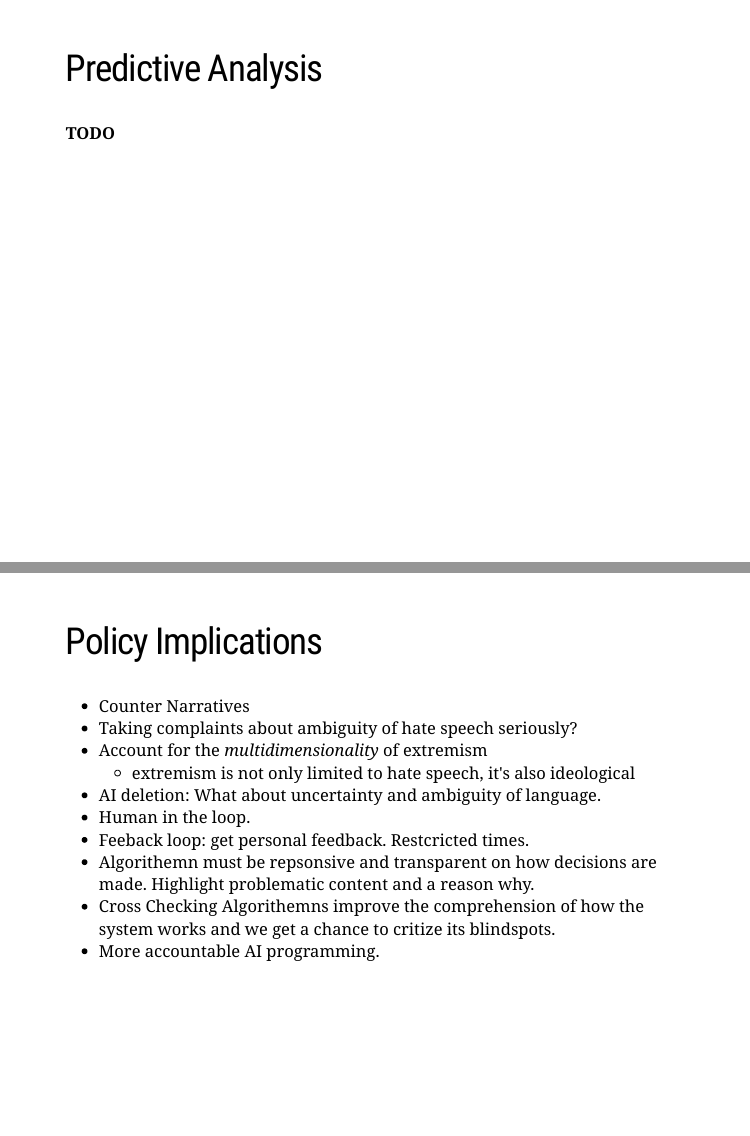
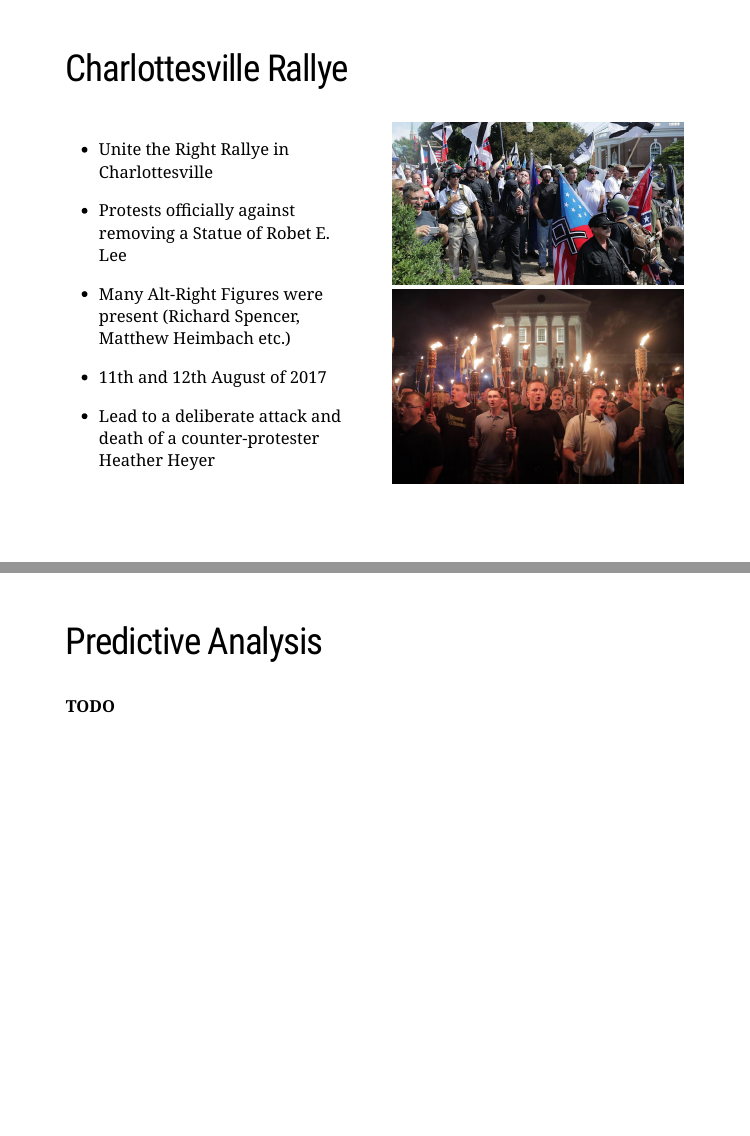
Before and after one commit to systats/DecodingAltright, an R Markdown document (slides/slides_decoding_altright.Rmd): pages 36 and 38 of 42 before the commit and pages 36 and 37 of 43 after it, joined at a grey line. The pictures show the slides in the output file slides/slides_decoding_altright.html that the author committed with the source; the slides are laid out offline by our stand-in for remark.js, each with all of its steps uncovered, in fonts that may differ from those the slides ask for, and without slide numbers, shadows or browser add-ons.

Commit message:
new slides

```diff
--- a/slides/slides_decoding_altright.Rmd
+++ b/slides/slides_decoding_altright.Rmd
@@ -793,9 +793,54 @@ class: inverse, center, middle
 
 ---
 
+## Charlottesville Rallye
+
+
+.pull-left[
+
+
+* Unite the Right Rallye in Charlottesville
+
+
+
+<td style="padding-top: 0.8px;"></td>
+
+* Protests officially against removing a Statue of Robet E. Lee
+
+
+
+<td style="padding-top: 0.8px;"></td>
+
+* Many Alt-Right Figures were present (Richard Spencer, Matthew Heimbach etc.)
+
+
+
+<td style="padding-top: 0.8px;"></td>
+
+* 11th and 12th August of 2017
+
+
+
+<td style="padding-top: 0.8px;"></td>
+
+* Lead to a deliberate attack and death of a counter-protester Heather Heyer
+
+]
+
+.pull-right[
+
+<img src="images/charlotte1.jpg">
+
+<img src="images/charlotte2.jpg">
+
+]
+
+---
+
 ## Predictive Analysis
 
 **TODO**
+
 
 ---
 
```
Also changed, not shown: slides/images/charlotte1.jpg (added), slides/images/charlotte2.jpg (added), slides/slides_decoding_altright.html.
